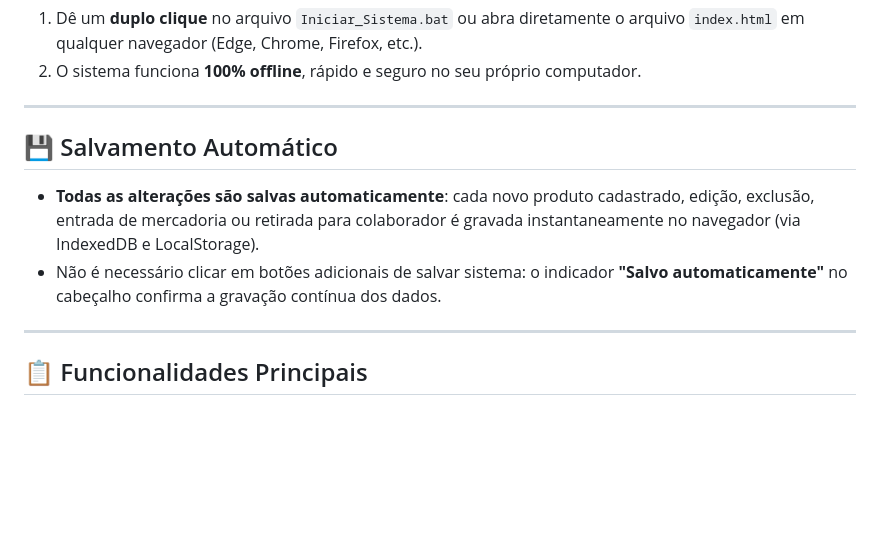
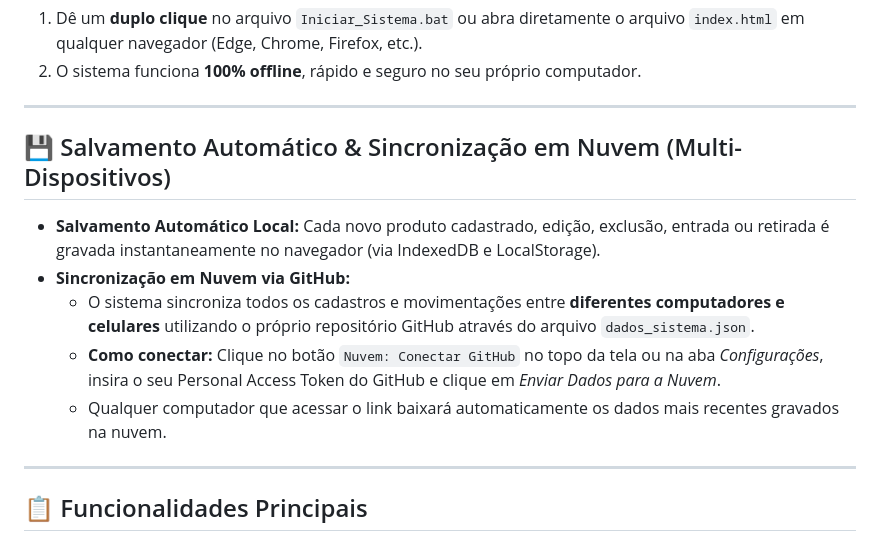
Before and after one commit to Santos-Manutencao/SistemadeEstoque, a Markdown page: README.md, the part around the change. GitHub-like rendering; blank space fills up the shorter version.

Commit message:
Atualiza README com instrucoes de sincronizacao em nuvem multi-dispositivos

```diff
--- a/README.md
+++ b/README.md
@@ -22,9 +22,12 @@ O sistema está publicado e acessível de forma 100% online, sem necessidade de
 
 ---
 
-## 💾 Salvamento Automático
-- **Todas as alterações são salvas automaticamente**: cada novo produto cadastrado, edição, exclusão, entrada de mercadoria ou retirada para colaborador é gravada instantaneamente no navegador (via IndexedDB e LocalStorage).
-- Não é necessário clicar em botões adicionais de salvar sistema: o indicador **"Salvo automaticamente"** no cabeçalho confirma a gravação contínua dos dados.
+## 💾 Salvamento Automático & Sincronização em Nuvem (Multi-Dispositivos)
+- **Salvamento Automático Local:** Cada novo produto cadastrado, edição, exclusão, entrada ou retirada é gravada instantaneamente no navegador (via IndexedDB e LocalStorage).
+- **Sincronização em Nuvem via GitHub:**
+  - O sistema sincroniza todos os cadastros e movimentações entre **diferentes computadores e celulares** utilizando o próprio repositório GitHub através do arquivo `dados_sistema.json`.
+  - **Como conectar:** Clique no botão `Nuvem: Conectar GitHub` no topo da tela ou na aba *Configurações*, insira o seu Personal Access Token do GitHub e clique em *Enviar Dados para a Nuvem*.
+  - Qualquer computador que acessar o link baixará automaticamente os dados mais recentes gravados na nuvem.
 
 ---
 
```
